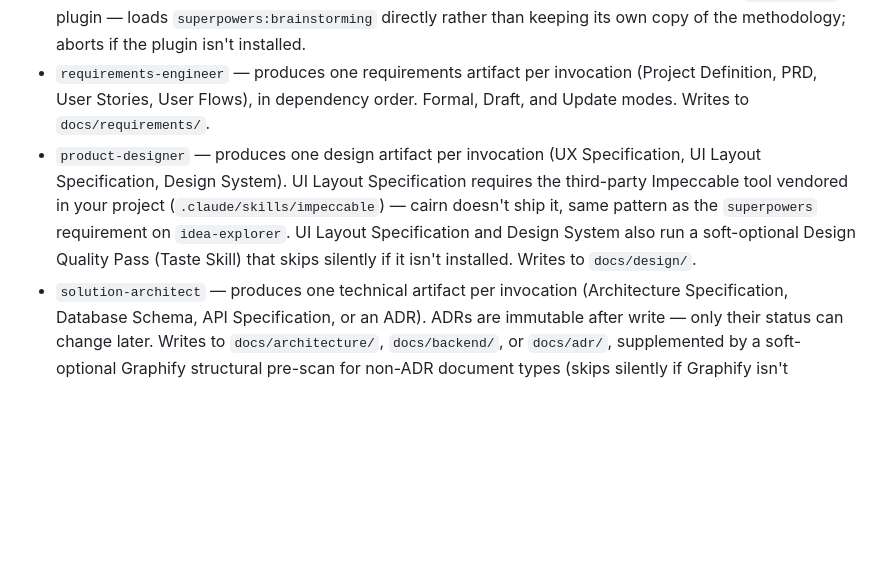
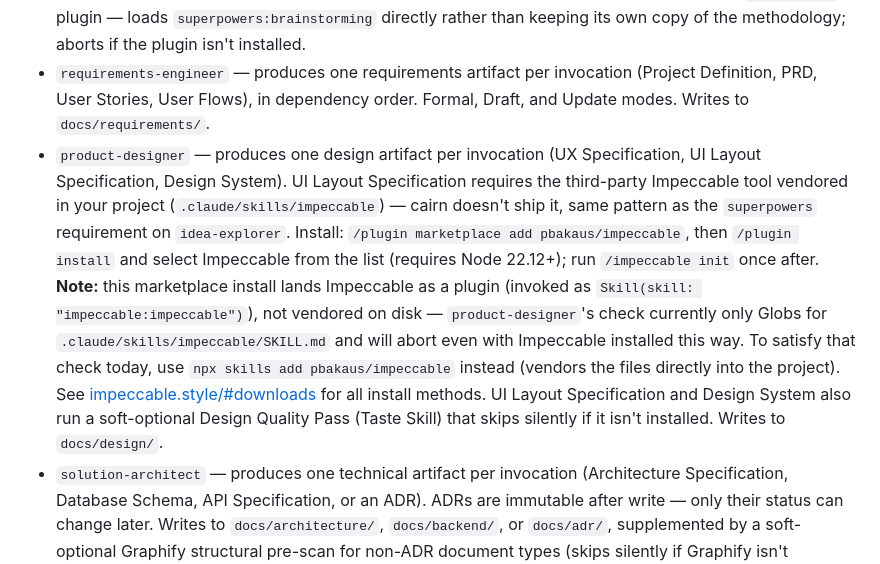
Before and after one commit to jisundr/cairn, a Markdown page: README.md, the part around the change. Drawn GitHub-style; blank space fills up the shorter version.

```diff
--- a/README.md
+++ b/README.md
@@ -16,7 +16,7 @@ A Claude Code plugin — skills, agents, and commands I've found useful. Nothing
 - `intent-analyzer` — classifies a raw request into an intent category (`planning` / `coding` / `review` / `documentation` / `query` / `mixed`) and normalizes it before work begins. Category-only output, since cairn has no fixed agent roster to route into yet. Always ends by confirming with you whether to run `superpowers:brainstorming` first — via `spec-writing`/`plan-writing` below — before proceeding, or go straight to the work.
 - `idea-explorer` — dispatched, non-interactive counterpart to a live `superpowers:brainstorming` dialogue. Explores a bounded design question alone at `opus`, proposes 2-3 genuinely distinct approaches with a recommendation, and writes the result to `docs/.drafts/YYYY-MM-DD-<topic>-idea.md`. Can't ask questions — surfaces uncertainty as an explicit Open Questions list instead of blocking. Use for a question you don't want to be interviewed about, or want explored in the background. Hard-requires the `superpowers` plugin — loads `superpowers:brainstorming` directly rather than keeping its own copy of the methodology; aborts if the plugin isn't installed.
 - `requirements-engineer` — produces one requirements artifact per invocation (Project Definition, PRD, User Stories, User Flows), in dependency order. Formal, Draft, and Update modes. Writes to `docs/requirements/`.
-- `product-designer` — produces one design artifact per invocation (UX Specification, UI Layout Specification, Design System). UI Layout Specification requires the third-party Impeccable tool vendored in your project (`.claude/skills/impeccable`) — cairn doesn't ship it, same pattern as the `superpowers` requirement on `idea-explorer`. UI Layout Specification and Design System also run a soft-optional Design Quality Pass (Taste Skill) that skips silently if it isn't installed. Writes to `docs/design/`.
+- `product-designer` — produces one design artifact per invocation (UX Specification, UI Layout Specification, Design System). UI Layout Specification requires the third-party Impeccable tool vendored in your project (`.claude/skills/impeccable`) — cairn doesn't ship it, same pattern as the `superpowers` requirement on `idea-explorer`. Install: `/plugin marketplace add pbakaus/impeccable`, then `/plugin install` and select Impeccable from the list (requires Node 22.12+); run `/impeccable init` once after. **Note:** this marketplace install lands Impeccable as a plugin (invoked as `Skill(skill: "impeccable:impeccable")`), not vendored on disk — `product-designer`'s check currently only Globs for `.claude/skills/impeccable/SKILL.md` and will abort even with Impeccable installed this way. To satisfy that check today, use `npx skills add pbakaus/impeccable` instead (vendors the files directly into the project). See [impeccable.style/#downloads](https://impeccable.style/#downloads) for all install methods. UI Layout Specification and Design System also run a soft-optional Design Quality Pass (Taste Skill) that skips silently if it isn't installed. Writes to `docs/design/`.
 - `solution-architect` — produces one technical artifact per invocation (Architecture Specification, Database Schema, API Specification, or an ADR). ADRs are immutable after write — only their status can change later. Writes to `docs/architecture/`, `docs/backend/`, or `docs/adr/`, supplemented by a soft-optional Graphify structural pre-scan for non-ADR document types (skips silently if Graphify isn't installed).
 - `documentation-auditor` — read-only documentation validator: checks README/setup/API docs plus requirements/design/architecture artifacts for accuracy, completeness, consistency, and cross-artifact traceability. Reports findings, never fixes them, supplemented by a soft-optional Graphify query that corroborates cross-references when installed (Grep-only otherwise).
 - `documentation-engineer` — creates and updates README, setup guides, API docs, and developer guides, following your project's existing conventions.
```
Also changed, not shown: docs/.plans/2026-08-19-cairn-dashboard-react-redesign.md (+14 -0 lines).
